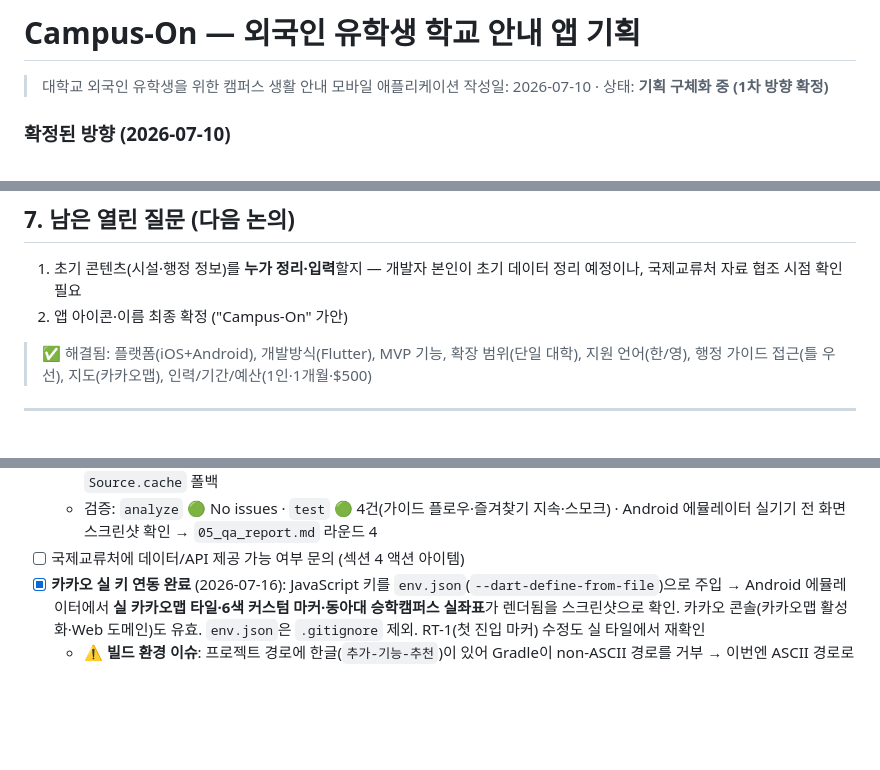
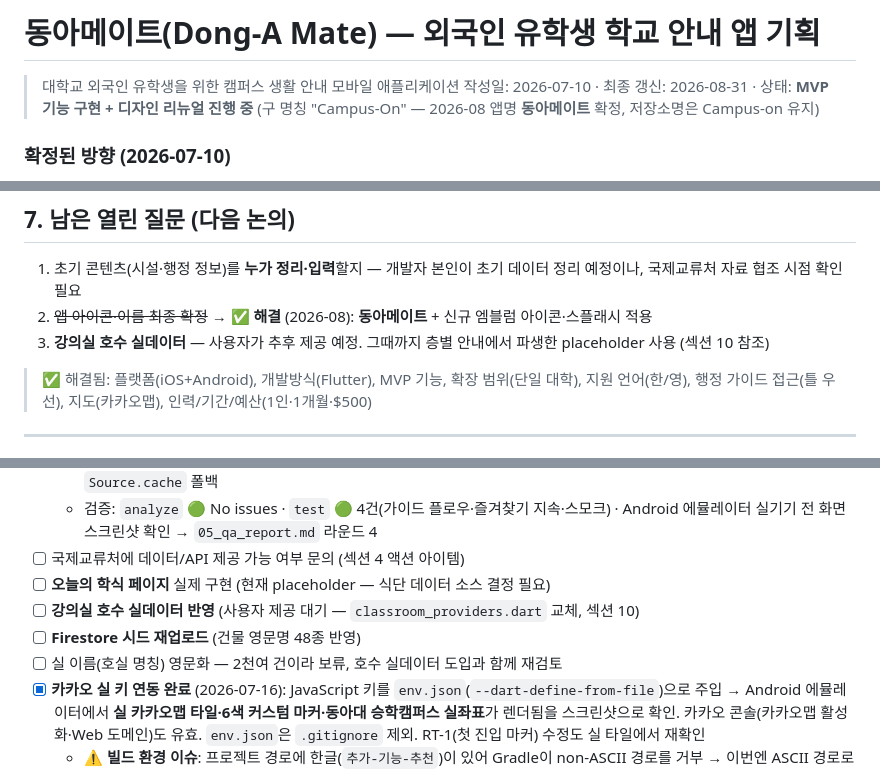
Before and after one commit to ljw092601/Campus-on, a Markdown page: plan.md, 3 parts joined by grey strips. Drawn GitHub-style; blank space fills up the shorter version.

Commit message:
plan.md 최신화: 앱명 동아메이트 반영, 홈 리디자인·강의실 검색 진행 로그 + 섹션 10 추가
Co-Authored-By: Claude Fable 5 <noreply@anthropic.com>
Claude-Session: https://claude.ai/code/session_01MsMnfKrHP9wScDqDWoANms

```diff
--- a/plan.md
+++ b/plan.md
@@ -1,7 +1,8 @@
-# Campus-On — 외국인 유학생 학교 안내 앱 기획
+# 동아메이트(Dong-A Mate) — 외국인 유학생 학교 안내 앱 기획
 
 > 대학교 외국인 유학생을 위한 캠퍼스 생활 안내 모바일 애플리케이션
-> 작성일: 2026-07-10 · 상태: **기획 구체화 중 (1차 방향 확정)**
+> 작성일: 2026-07-10 · 최종 갱신: 2026-08-31 · 상태: **MVP 기능 구현 + 디자인 리뉴얼 진행 중**
+> (구 명칭 "Campus-On" — 2026-08 앱명 **동아메이트** 확정, 저장소명은 Campus-on 유지)
 
 ### 확정된 방향 (2026-07-10)
 - **플랫폼**: iOS + Android 둘 다 → **Flutter** 로 동시 개발
@@ -128,7 +129,8 @@
 ## 7. 남은 열린 질문 (다음 논의)
 
 1. 초기 콘텐츠(시설·행정 정보)를 **누가 정리·입력**할지 — 개발자 본인이 초기 데이터 정리 예정이나, 국제교류처 자료 협조 시점 확인 필요
-2. 앱 아이콘·이름 최종 확정 ("Campus-On" 가안)
+2. ~~앱 아이콘·이름 최종 확정~~ → ✅ **해결** (2026-08): **동아메이트** + 신규 엠블럼 아이콘·스플래시 적용
+3. **강의실 호수 실데이터** — 사용자가 추후 제공 예정. 그때까지 층별 안내에서 파생한 placeholder 사용 (섹션 10 참조)
 
 > ✅ 해결됨: 플랫폼(iOS+Android), 개발방식(Flutter), MVP 기능, 확장 범위(단일 대학),
 > 지원 언어(한/영), 행정 가이드 접근(틀 우선), 지도(카카오맵), 인력/기간/예산(1인·1개월·$500)
@@ -151,6 +153,10 @@
   - **오프라인 캐싱 마감**: Firestore 영속성 명시 + 모든 읽기 경로(시설·가이드 getAll/getById/getByCategory) `Source.cache` 폴백
   - 검증: `analyze` 🟢 No issues · `test` 🟢 4건(가이드 플로우·즐겨찾기 지속·스모크) · Android 에뮬레이터 실기기 전 화면 스크린샷 확인 → `05_qa_report.md` 라운드 4
 - [ ] 국제교류처에 데이터/API 제공 가능 여부 문의 (섹션 4 액션 아이템)
+- [ ] **오늘의 학식 페이지** 실제 구현 (현재 placeholder — 식단 데이터 소스 결정 필요)
+- [ ] **강의실 호수 실데이터 반영** (사용자 제공 대기 — `classroom_providers.dart` 교체, 섹션 10)
+- [ ] **Firestore 시드 재업로드** (건물 영문명 48종 반영)
+- [ ] 실 이름(호실 명칭) 영문화 — 2천여 건이라 보류, 호수 실데이터 도입과 함께 재검토
 - [x] **카카오 실 키 연동 완료** (2026-07-16): JavaScript 키를 `env.json`(`--dart-define-from-file`)으로 주입 → Android 에뮬레이터에서 **실 카카오맵 타일·6색 커스텀 마커·동아대 승학캠퍼스 실좌표**가 렌더됨을 스크린샷으로 확인. 카카오 콘솔(카카오맵 활성화·Web 도메인)도 유효. `env.json`은 `.gitignore` 제외. RT-1(첫 진입 마커) 수정도 실 타일에서 재확인
   - ⚠️ **빌드 환경 이슈**: 프로젝트 경로에 한글(`추가-기능-추천`)이 있어 Gradle이 non-ASCII 경로를 거부 → 이번엔 ASCII 경로로 임시 복사해 빌드. 향후 워크트리/폴더명은 **영문으로 생성** 필요(또는 `android/gradle.properties`에 `android.overridePathCheck=true`)
 - [x] **Firebase 실연동 완료 (2026-07-21)**: 프로젝트 `campus-f4748` 생성 → `flutterfire configure`(Android/iOS 앱 등록, `firebase_options.dart`·`google-services.json` 실값) → Firestore DB 생성(서울 `asia-northeast3`) → 보안 규칙 배포(공개 읽기 전용·쓰기 차단) → 시드 업로드(시설 6·가이드 18, 동아대 좌표) 및 서버 읽기 검증. 시드 JSON은 `mock_data.dart`에서 자동 생성(`tool/firestore_seed/export_seed_test.dart`) — 수동 편집 금지. 서비스 계정 키는 로컬 보관(gitignore). 앱 구동 시 `--dart-define=USE_FIRESTORE=true` 필요(기본값은 여전히 mock)
```
Also changed, not shown: other parts of plan.md (+36 -2 lines).
